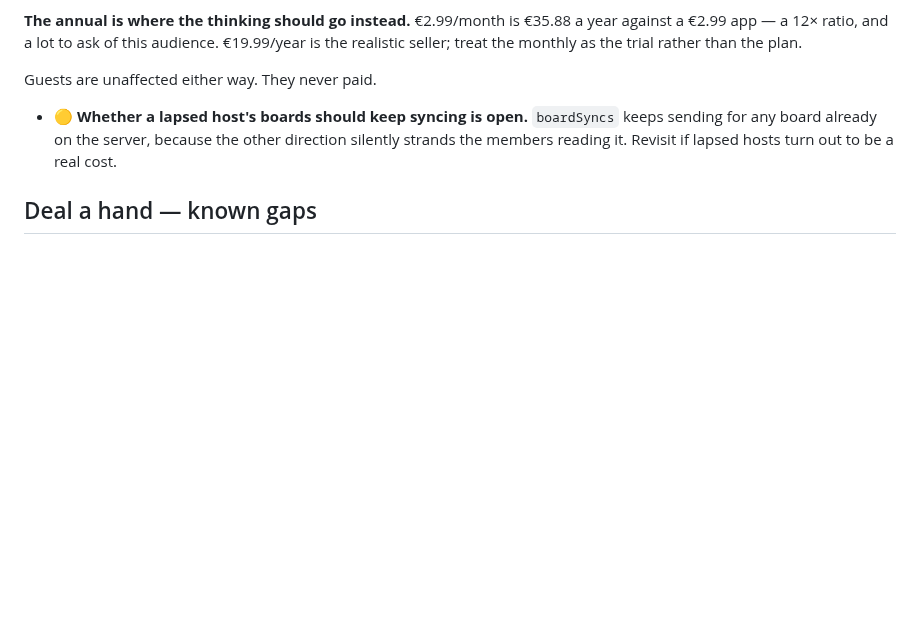
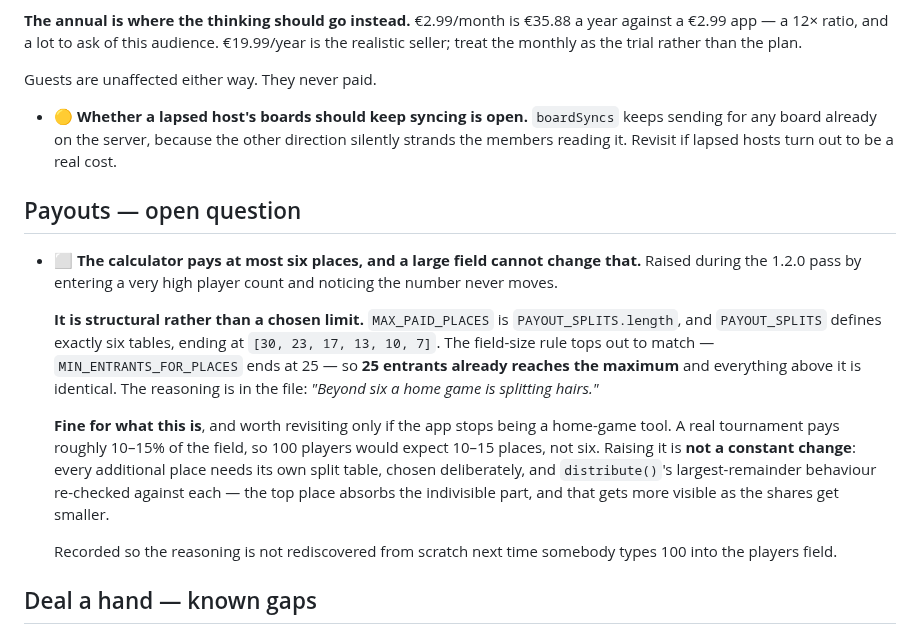
Before and after one commit to toondeboer/poker, a Markdown page: ROADMAP.md, the part around the change. GitHub-like rendering; blank space fills up the shorter version.

Commit message:
§1, §16b and §20 complete, and §8's row said the wrong thing
The paywall opens from all nine entry points on iOS, restore brings back
both entitlements on Android, and — the one that matters — a report
filed against prod reached a person. That closes D4 properly rather than
on the assumption that re-subscribing the SNS topic had worked.

§8's row asked for "25+ players, which offers the most segments". The
control is Auto plus 1..6 and MAX_PAID_PLACES is 6, so six players
already produces every segment and a bigger field adds nothing. Wording
corrected; the segments do wrap cleanly.

That came out of noticing the places count caps at six however large the
field. It is structural — MAX_PAID_PLACES is PAYOUT_SPLITS.length — and
now has a roadmap entry saying what raising it would actually cost,
since every extra place needs its own split table rather than a bigger
constant.

Co-Authored-By: Claude Opus 5 <noreply@anthropic.com>

```diff
--- a/ROADMAP.md
+++ b/ROADMAP.md
@@ -617,6 +617,26 @@ Guests are unaffected either way. They never paid.
   any board already on the server, because the other direction silently strands the members reading
   it. Revisit if lapsed hosts turn out to be a real cost.
 
+## Payouts — open question
+
+- ⬜ **The calculator pays at most six places, and a large field cannot change that.** Raised during
+  the 1.2.0 pass by entering a very high player count and noticing the number never moves.
+
+  **It is structural rather than a chosen limit.** `MAX_PAID_PLACES` is `PAYOUT_SPLITS.length`, and
+  `PAYOUT_SPLITS` defines exactly six tables, ending at `[30, 23, 17, 13, 10, 7]`. The field-size
+  rule tops out to match — `MIN_ENTRANTS_FOR_PLACES` ends at 25 — so **25 entrants already reaches
+  the maximum** and everything above it is identical. The reasoning is in the file: _"Beyond six a
+  home game is splitting hairs."_
+
+  **Fine for what this is**, and worth revisiting only if the app stops being a home-game tool. A
+  real tournament pays roughly 10–15% of the field, so 100 players would expect 10–15 places, not
+  six. Raising it is **not a constant change**: every additional place needs its own split table,
+  chosen deliberately, and `distribute()`'s largest-remainder behaviour re-checked against each —
+  the top place absorbs the indivisible part, and that gets more visible as the shares get smaller.
+
+  Recorded so the reasoning is not rediscovered from scratch next time somebody types 100 into the
+  players field.
+
 ## Deal a hand — known gaps
 
 - 🟡 **The game cannot know who finished where, and must not pretend to.** Busting is a chip event;
```
Also changed, not shown: RELEASE_TESTING.md (+9 -9 lines).
